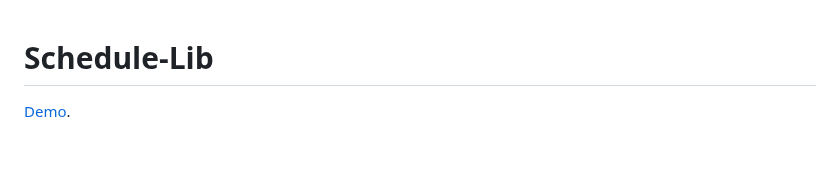
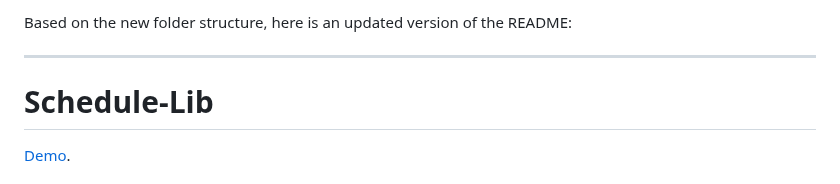
Before and after one commit to HarKyorix/schedule-lib, a Markdown page: readme.md, the part around the change. GitHub-like rendering; blank space fills up the shorter version.

```diff
--- a/readme.md
+++ b/readme.md
@@ -1,3 +1,6 @@
+Based on the new folder structure, here is an updated version of the README:
+
+---
 
 # Schedule-Lib
 [Demo](https://harkyorix.github.io/schedule-lib/schedule/exemple/).
```
